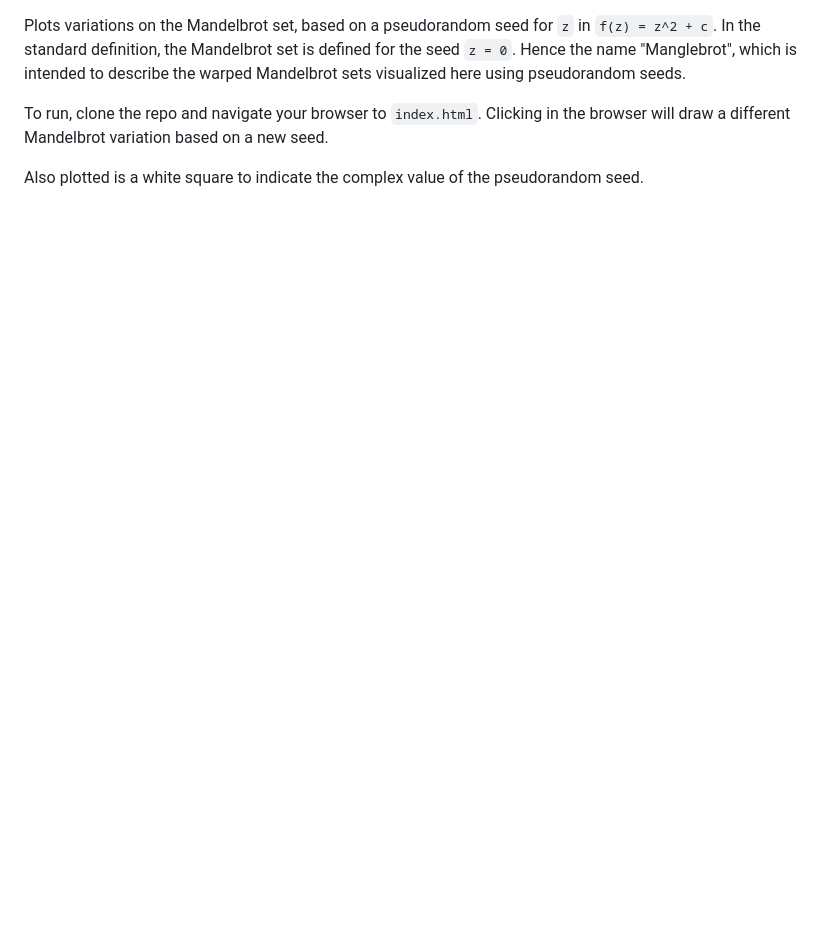
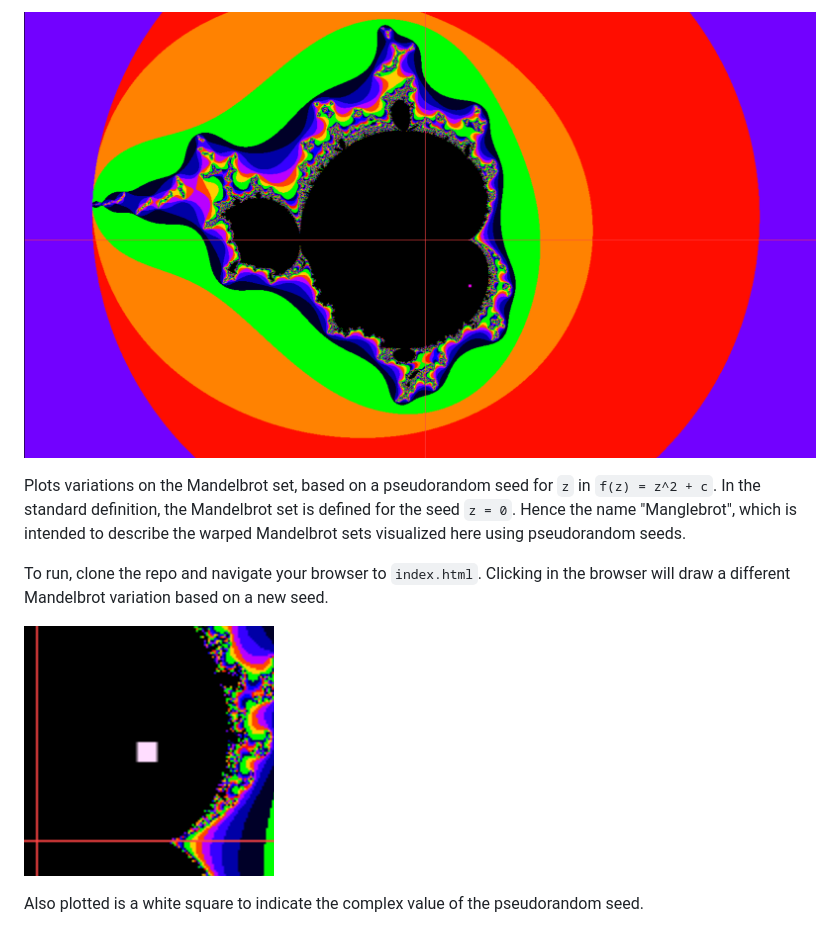
Before and after one commit to gorajski/manglebrot, a Markdown page: README.md, the part around the change. Drawn GitHub-style; pictures changed too: seed-dot.png (added); blank space fills up the shorter version.

Commit message:
Add images to README

```diff
--- a/README.md
+++ b/README.md
@@ -1,5 +1,10 @@
+![Mangled Mandelbrot Set](/screenshot.png)
+
 Plots variations on the Mandelbrot set, based on a pseudorandom seed for `z` in `f(z) = z^2 + c`.  In the standard definition, the Mandelbrot set is defined for the seed `z = 0`.  Hence the name "Manglebrot", which is intended to describe the warped Mandelbrot sets visualized here using pseudorandom seeds.
 
 To run, clone the repo and navigate your browser to `index.html`.  Clicking in the browser will draw a different Mandelbrot variation based on a new seed.
 
+
+![Mangled Mandelbrot Set](/seed-dot.png)
+
 Also plotted is a white square to indicate the complex value of the pseudorandom seed.
```
Also changed, not shown: complex-dot.png (deleted), 1 other file.
